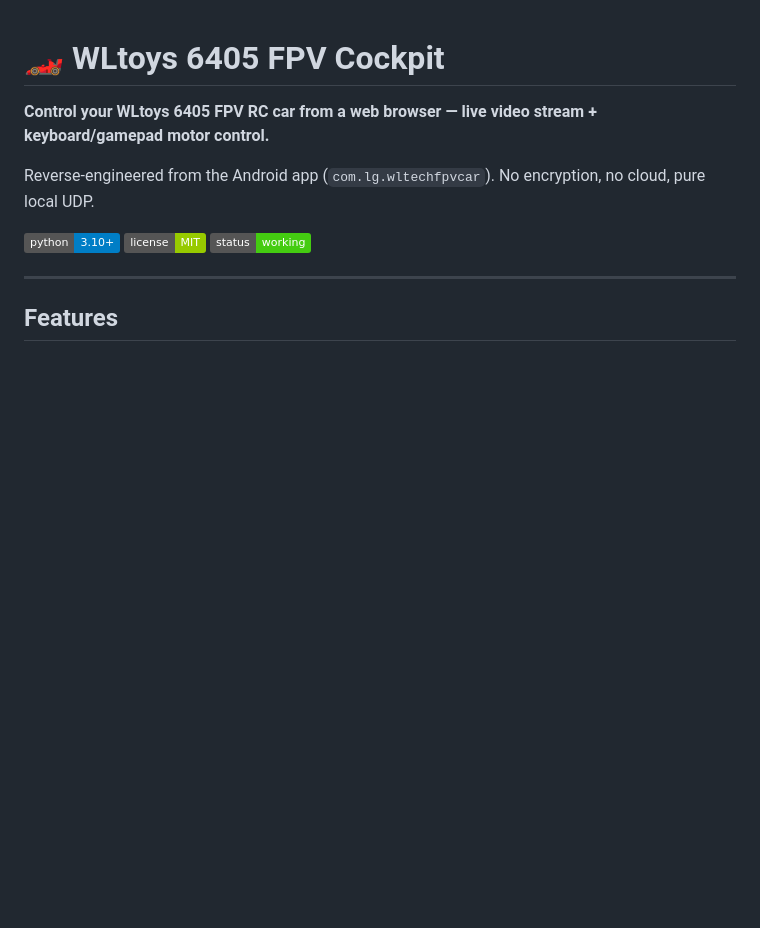
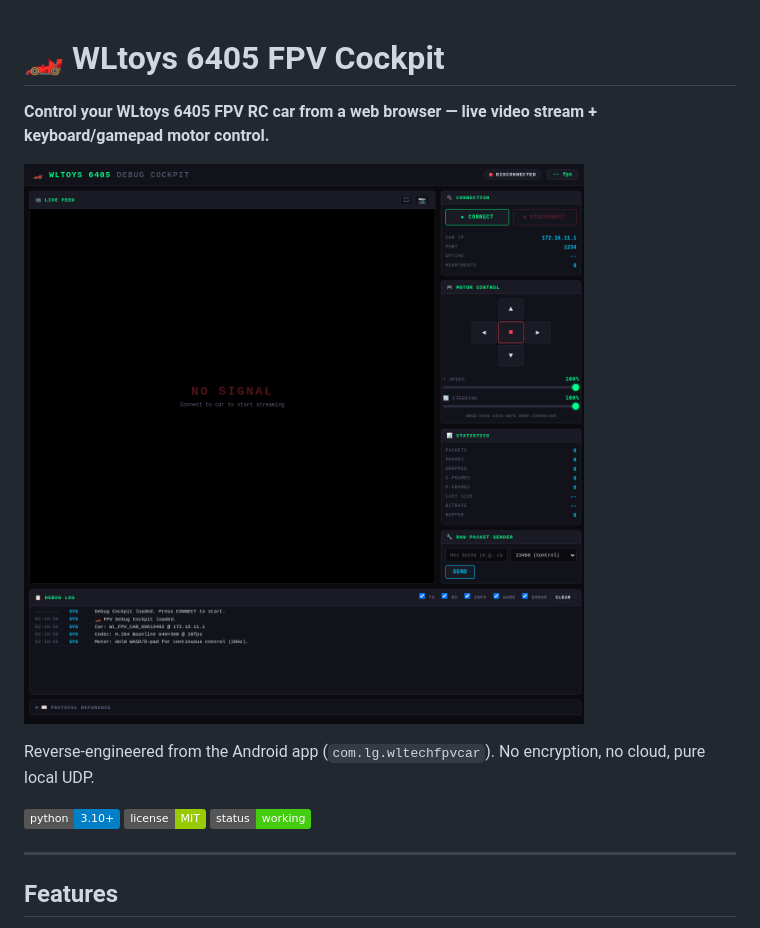
Before and after one commit to SnoopGER/wltoys-fpv-cockpit, a Markdown page: README.md, the part around the change. Drawn GitHub-style; pictures changed too: docs/cockpit-screenshot.png (added); badges without logos; blank space fills up the shorter version.

Commit message:
Add cockpit dashboard screenshot to README

```diff
--- a/README.md
+++ b/README.md
@@ -1,6 +1,8 @@
 # 🏎️ WLtoys 6405 FPV Cockpit
 
 **Control your WLtoys 6405 FPV RC car from a web browser — live video stream + keyboard/gamepad motor control.**
+
+![FPV Cockpit Dashboard](docs/cockpit-screenshot.png)
 
 Reverse-engineered from the Android app (`com.lg.wltechfpvcar`). No encryption, no cloud, pure local UDP.
 
```
